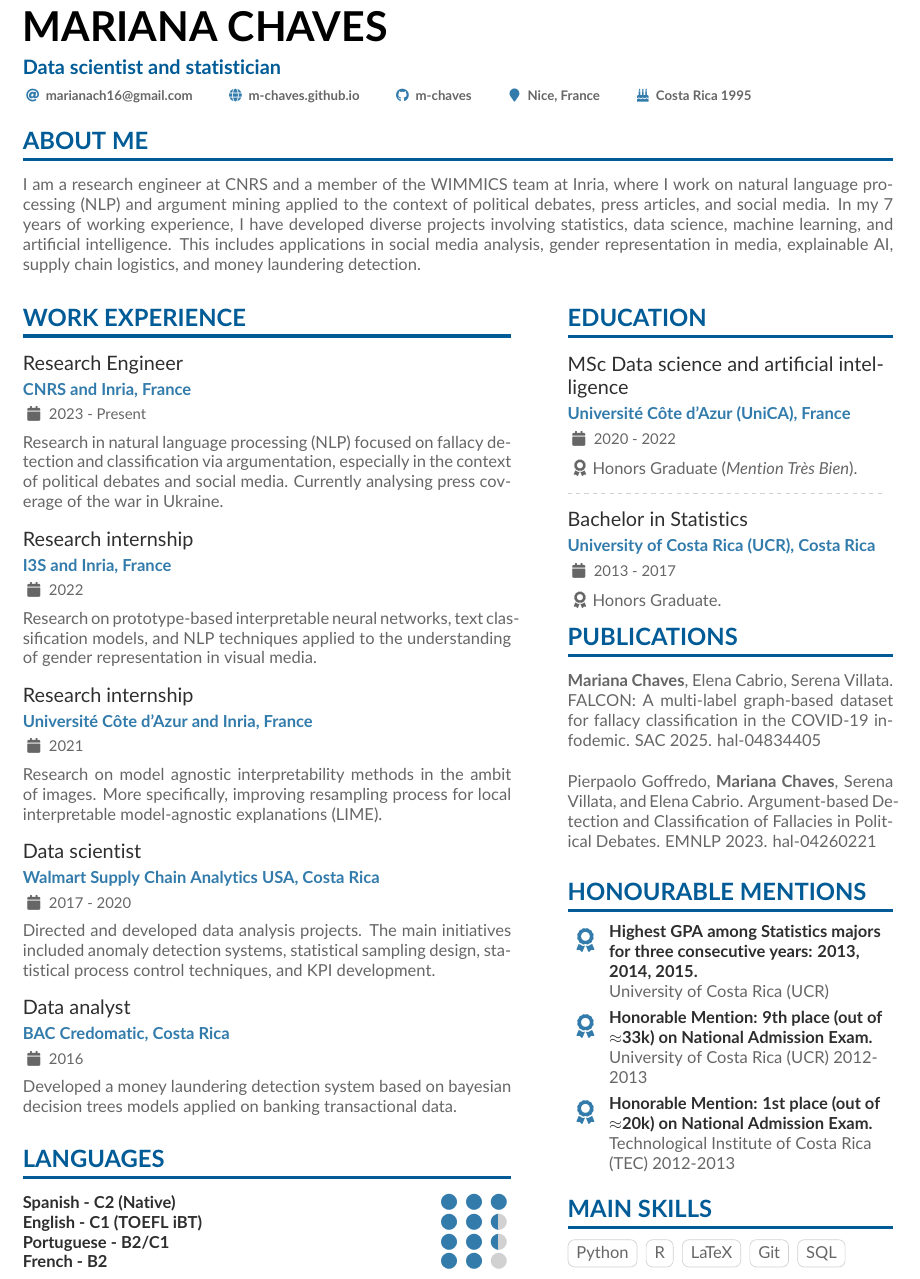
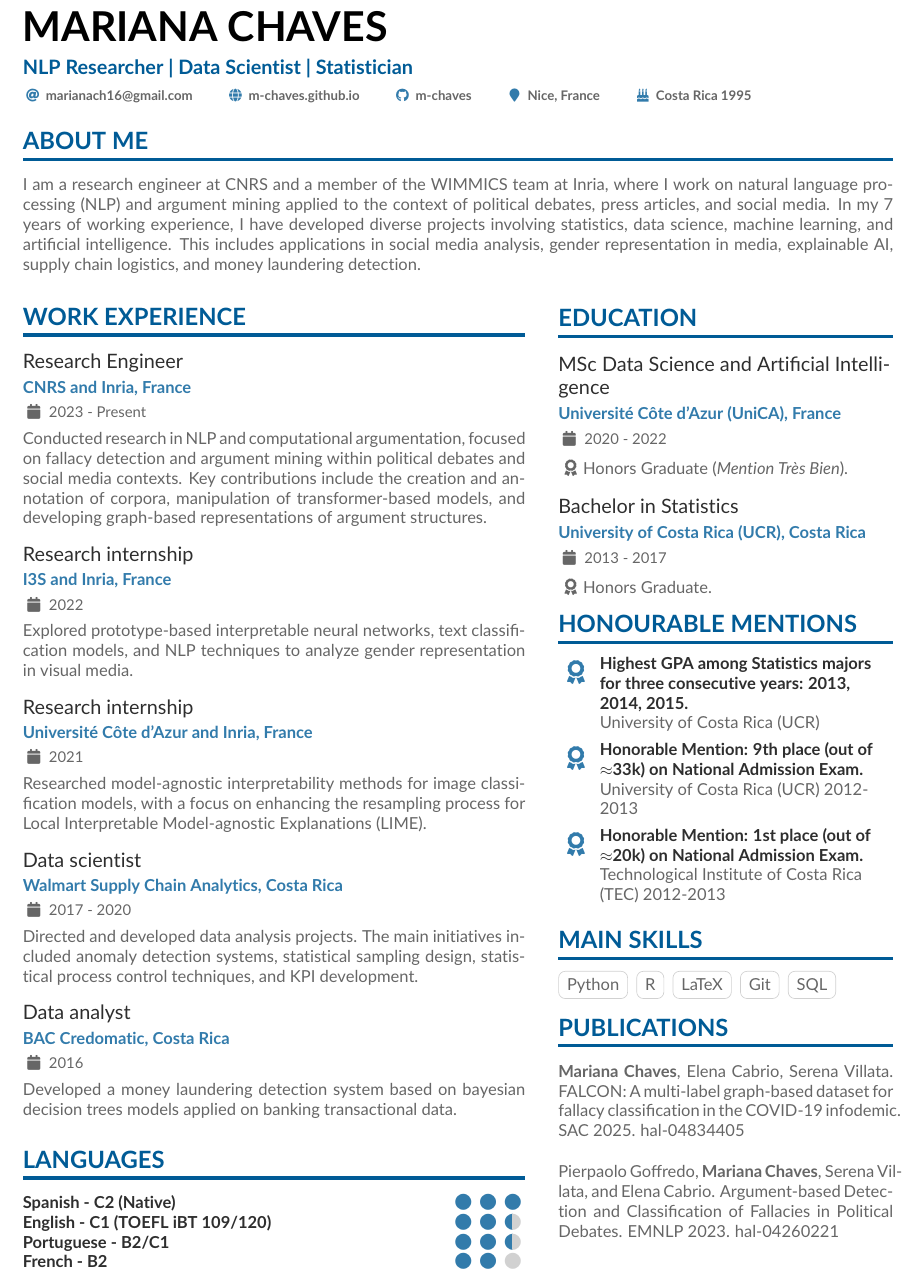
Before and after one commit to m-chaves/m-chaves.github.io, a LaTeX CV (CV/cv.tex, which reads CV/altacv.cls): part of the page, cut so that both start at the same text. Compiled offline with pdfLaTeX.

Commit message:
update cv

```diff
--- a/CV/altacv.cls
+++ b/CV/altacv.cls
@@ -375,9 +400,11 @@
 \newcommand{\cvref}[3]{%
   \smallskip
   \textcolor{emphasis}{\textbf{#1}}\par
+  #3
   \begin{description}[font=\color{accent},style=multiline,leftmargin=1.35em,align=left]
-  \item[\small\normalfont\emailsymbol] #2
-  \item[\small\normalfont\mailaddresssymbol] #3
+  \ifstrequal{#2}{}{}{\item[\small\normalfont\emailsymbol] #2}%
+  % \item[\small\normalfont\emailsymbol] #2
+  % \item[\small\normalfont\mailaddresssymbol] #3
   \end{description}
 %   \medskip
 }
--- a/CV/cv.tex
+++ b/CV/cv.tex
@@ -21,7 +21,7 @@
 %% See http://texdoc.net/pkg/fontawesome5 for full list of symbols.
 
 % Change the page layout if you need to
-\geometry{left=1.25cm,right=1.25cm,top=1.5cm,bottom=1.5cm,columnsep=1.2cm}
+\geometry{left=1.25cm,right=1.25cm,top=1.5cm,bottom=1.5cm,columnsep=0.7cm}
 
 % The paracol package lets you typeset columns of text in parallel
 \usepackage{paracol}
@@ -81,7 +81,8 @@
 
 \begin{document}
 \name{Mariana Chaves}
-\tagline{Data scientist and statistician}
+\tagline{NLP Researcher | Data Scientist | Statistician}
+% \tagline{}
 % Cropped to square from https://en.wikipedia.org/wiki/Marissa_Mayer#/media/File:Marissa_Mayer_May_2014_(cropped).jpg, CC-BY 2.0
 %% You can add multiple photos on the left or right
 % \photoR{2.5cm}{mmayer-wikipedia-cc-by-2_0}
@@ -124,7 +125,7 @@
 \cvsection{About me}
 \begin{justify}
 \vspace{-1em}
-I am a research engineer at CNRS and a member of the WIMMICS team at Inria, where I work on natural language processing (NLP) and argument mining applied to the context of political debates, press articles, and social media.
+I am a research engineer at \href{https://www.cnrs.fr/en}{CNRS} and a member of the \href{https://team.inria.fr/wimmics/}{WIMMICS} team at \href{https://inria.fr/en}{Inria}, where I work on natural language processing (NLP) and argument mining applied to the context of political debates, press articles, and social media.
 In my 7 years of working experience, I have developed diverse projects involving statistics, data science, machine learning, and artificial intelligence.
 This includes applications in social media analysis, gender representation in media, explainable AI, supply chain logistics, and money laundering detection.
 \end{justify}
@@ -145,33 +146,38 @@ This includes applications in social media analysis, gender representation in me
 
 \cvsection{Work experience}
 
+% \cvevent{Research Engineer}{CNRS and Inria, France}{Apr 2023 - Present}{}{
 \cvevent{Research Engineer}{CNRS and Inria, France}{2023 - Present}{}{
 \begin{justify}
   \vspace{-1em}
-  Research in natural language processing (NLP) focused on fallacy detection and classification via argumentation, especially in the context of political debates and social media.
-  Currently analysing press coverage of the war in Ukraine.
+  Conducted research in NLP and computational argumentation, focused on fallacy detection and argument mining within political debates and social media contexts.
+  Key contributions include the creation and annotation of corpora, manipulation of transformer-based models, and developing graph-based representations of argument structures.
 \end{justify}
 }
 
+% \cvevent{Research internship}{I3S and Inria, France}{Mar - Aug 2022}{}
 \cvevent{Research internship}{I3S and Inria, France}{2022}{}
 {
 \begin{justify}
   \vspace{-1em}
-  Research on prototype-based interpretable neural networks, text classification models, and NLP techniques applied to the understanding of gender representation in visual media.
+  Explored prototype-based interpretable neural networks, text classification models, and NLP techniques to analyze gender representation in visual media.
+  % Research on prototype-based interpretable neural networks, text classification models, and NLP techniques applied to the understanding of gender representation in visual media.
   % Research on prototype-based interpretable neural networks approaches for text classification.
   % This study lied on the framework of ANR TRACTIVE, a project that regroups researchers several disciplines for the understanding of gender representation in visual media.
   % It involved implementing various NLP techniques and text classification models.
 \end{justify}
 }
 
+% \cvevent{Research internship}{Université Côte d'Azur and Inria, France}{Apr - Jul 2021}{}{
 \cvevent{Research internship}{Université Côte d'Azur and Inria, France}{2021}{}{
 \begin{justify}
   \vspace{-1em}
-  Research on model agnostic interpretability methods in the ambit of images. More specifically, improving resampling process for local interpretable model-agnostic explanations (LIME).
+  Researched model-agnostic interpretability methods for image classification models, with a focus on enhancing the resampling process for Local Interpretable Model-agnostic Explanations (LIME).
 \end{justify}
 }
 
-\cvevent{Data scientist}{Walmart Supply Chain Analytics USA, Costa Rica}{2017 - 2020}{}{
+% \cvevent{Data scientist}{Walmart Supply Chain Analytics, Costa Rica}{Jan 2017 - Jul 2020}{}{
+\cvevent{Data scientist}{Walmart Supply Chain Analytics, Costa Rica}{2017 - 2020}{}{
 \begin{justify}
   \vspace{-1em}
   Directed and developed data analysis projects.
@@ -191,7 +198,7 @@ This includes applications in social media analysis, gender representation in me
 \cvsection{Languages}
 
 \cvskill{Spanish - C2 (Native)}{3}
-\cvskill{English - C1 (TOEFL iBT)}{2.5}
+\cvskill{English - C1 (TOEFL iBT 109/120)}{2.5}
 \cvskill{Portuguese - B2/C1}{2.5}
 \cvskill{French - B2}{2} %% supports X.5 values.
 
@@ -243,31 +250,17 @@ This includes applications in social media analysis, gender representation in me
 %% page if the content is too long.
 \switchcolumn
 
+% \nocite{*}
+% \printbibliography[heading=pubtype,title={\printinfo{\faUsers}{Conference Proceedings}},type=inproceedings]
+
 \cvsection{Education}
 
-\cvevent{MSc Data science and artificial intelligence}{Université Côte d’Azur (UniCA), France}{2020 - 2022}{}{\faAward Honors Graduate (\emph{Mention Très Bien}).}
+\cvevent{MSc Data Science and Artificial Intelligence}{Université Côte d’Azur (UniCA), France}{2020 - 2022}{}{\faAward Honors Graduate (\emph{Mention Très Bien}).}
 
-\divider
+% \divider
+\vspace{1em}
 
 \cvevent{Bachelor in Statistics}{University of Costa Rica (UCR), Costa Rica}{2013 - 2017}{}{\faAward Honors Graduate.}
-
-\cvsection{Publications}
-
-\begin{justify}
-  \vspace{-1em}
-  \textbf{Mariana Chaves}, Elena Cabrio, Serena Villata. FALCON: A multi-label graph-based dataset for fallacy classification in the COVID-19 infodemic. SAC 2025. \href{https://hal.science/hal-04834405v1}{hal-04834405}
-\end{justify}
-
-\vspace{1mm}
-
-\begin{justify}
-  \vspace{-1em}
-  Pierpaolo Goffredo, \textbf{Mariana Chaves}, Serena Villata, and Elena Cabrio. Argument-based Detection and Classification of Fallacies in Political Debates. EMNLP 2023. \href{https://inria.hal.science/hal-04260221}{hal-04260221}
-\end{justify}
-
-
-% \nocite{*}
-% \printbibliography[heading=pubtype,title={\printinfo{\faUsers}{Conference Proceedings}},type=inproceedings]
 
 \cvsection{Honourable mentions}
 
@@ -291,16 +284,30 @@ This includes applications in social media analysis, gender representation in me
 \cvtag{Git}
 \cvtag{SQL}
 
+\cvsection{Publications}
 
-\newpage
+\begin{justify}
+  \vspace{-1em}
+  \textbf{Mariana Chaves}, Elena Cabrio, Serena Villata. FALCON: A multi-label graph-based dataset for fallacy classification in the COVID-19 infodemic. SAC 2025. \href{https://hal.science/hal-04834405v1}{hal-04834405}
+\end{justify}
+
+\vspace{1mm}
+
+\begin{justify}
+  \vspace{-1em}
+  Pierpaolo Goffredo, \textbf{Mariana Chaves}, Serena Villata, and Elena Cabrio. Argument-based Detection and Classification of Fallacies in Political Debates. EMNLP 2023. \href{https://inria.hal.science/hal-04260221}{hal-04260221}
+\end{justify}
+
+% \newpage
 
 % \cvsection{Referees}
 
-% % \cvref{name}{email}{mailing address}
-% \cvref{Prof.\ Alpha Beta}{Institute}{a.beta@university.edu}
-% {Address Line 1\\Address line 2}
+% \cvref{name}{email}{mailing address}
+% \cvref{Prof.\ Serena Villata}{serena.villata@cnrs.fr}{CNRS, Université Côte d'Azur, Inria}
 
-% \divider
+% \cvref{Prof.\ Lucile Sassatelli}{lucile.sassatelli@univ-cotedazur.fr}{CNRS, Université Côte d'Azur, I3S}
+
+% \cvref{Prof.\ Damien Garreau}{damien.garreau@uni-wuerzburg.de}{Universität Würzburg}
 
 % \cvref{Prof.\ Gamma Delta}{Institute}{g.delta@university.edu}
 % {Address Line 1\\Address line 2}
```
Also changed, not shown: CV/cv.pdf, CV/altacv.cls (25 more changed lines), CV/cv.tex (1 more changed lines), 4 other files.
